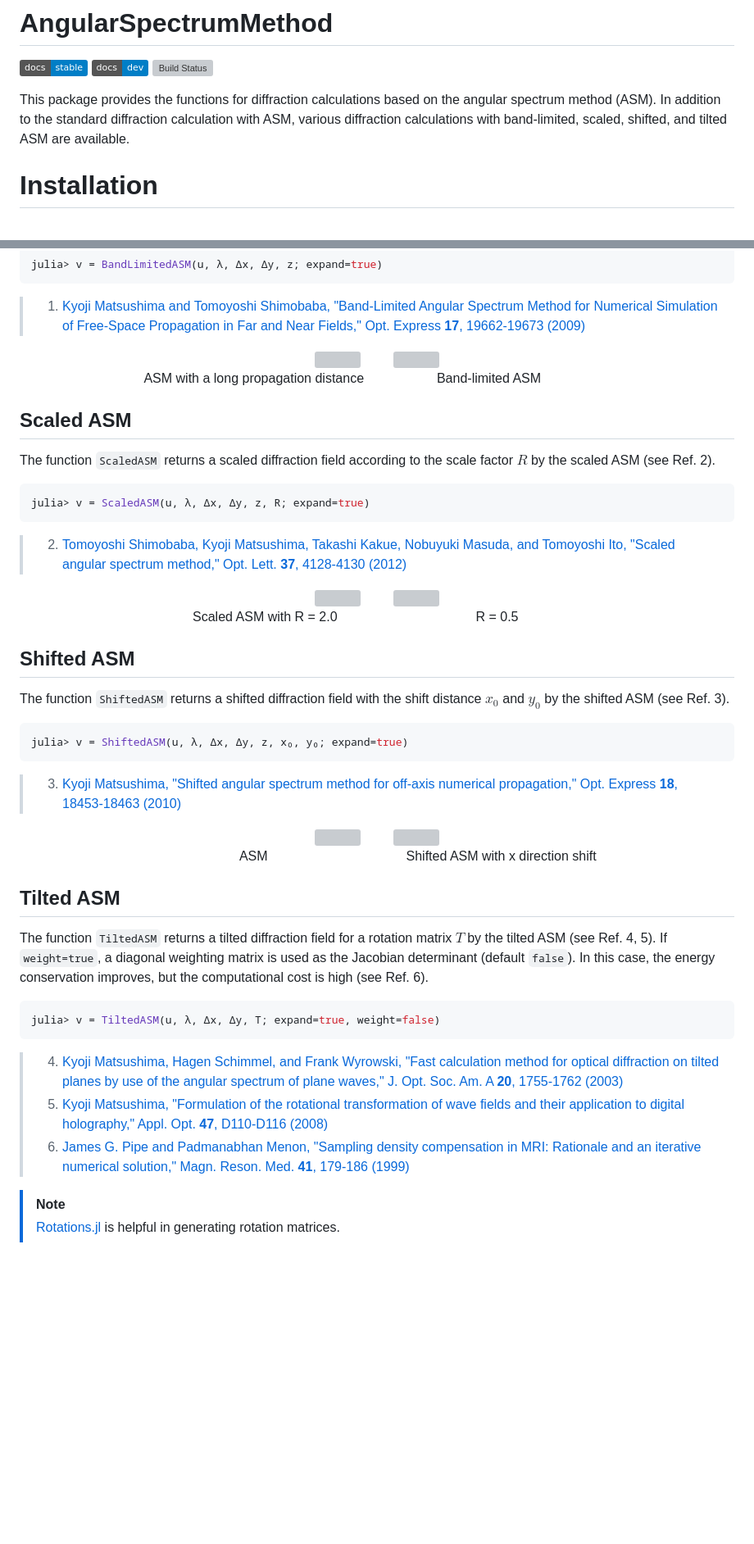
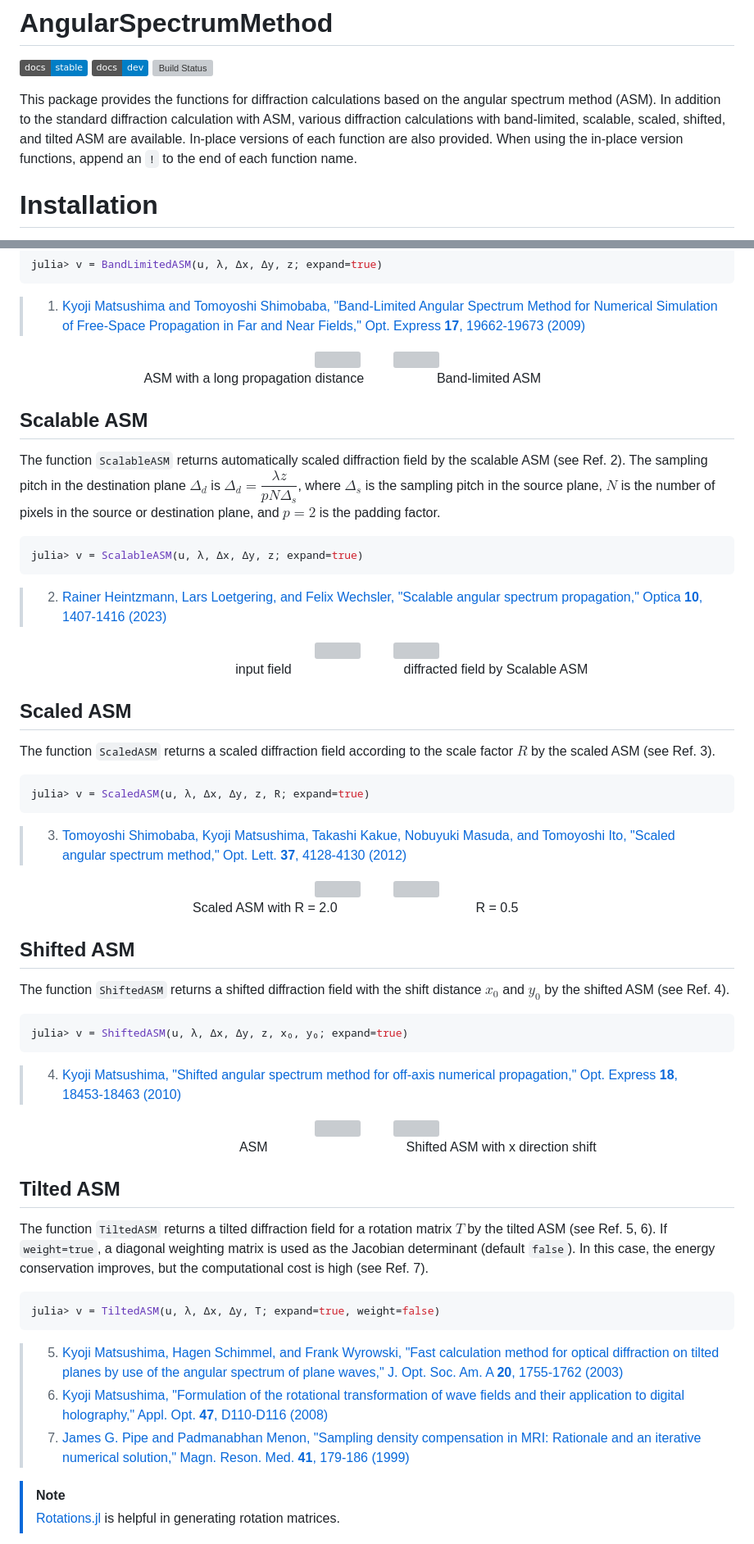
Before and after one commit to syoshida1983/AngularSpectrumMethod.jl, a Markdown page: README.md, 2 parts joined by grey strips. Shown at 82% size. Drawn GitHub-style; badges without logos; blank space fills up the shorter version; grey boxes are pictures that could not be loaded.

````diff
--- a/README.md
+++ b/README.md
@@ -5,7 +5,8 @@
 [![Build Status](https://github.com/syoshida1983/AngularSpectrumMethod.jl/actions/workflows/CI.yml/badge.svg?branch=master)](https://github.com/syoshida1983/AngularSpectrumMethod.jl/actions/workflows/CI.yml?query=branch%3Amaster)
 
 This package provides the functions for diffraction calculations based on the angular spectrum method (ASM).
-In addition to the standard diffraction calculation with ASM, various diffraction calculations with band-limited, scaled, shifted, and tilted ASM are available.
+In addition to the standard diffraction calculation with ASM, various diffraction calculations with band-limited, scalable, scaled, shifted, and tilted ASM are available.
+In-place versions of each function are also provided. When using the in-place version functions, append an `!` to the end of each function name.
 
 # Installation
 
@@ -83,15 +84,38 @@ julia> v = BandLimitedASM(u, λ, Δx, Δy, z; expand=true)
     &emsp;&emsp;&emsp;&emsp;&emsp;
 </p>
 
+## Scalable ASM
+
+The function `ScalableASM` returns automatically scaled diffraction field by the scalable ASM (see Ref. 2).
+The sampling pitch in the destination plane $\Delta_{d}$ is $\Delta_{d}=\dfrac{\lambda z}{pN\Delta_{s}}$,
+where $\Delta_{s}$ is the sampling pitch in the source plane, $N$ is the number of pixels in the source or destination plane, and $p=2$ is the padding factor.
+
+```julia
+julia> v = ScalableASM(u, λ, Δx, Δy, z; expand=true)
+```
+
+> 2. [Rainer Heintzmann, Lars Loetgering, and Felix Wechsler, "Scalable angular spectrum propagation," Optica **10**, 1407-1416 (2023)](https://doi.org/10.1364/OPTICA.497809)
+
+<p align="center">
+    <img src="https://github.com/syoshida1983/AngularSpectrumMethod.jl/blob/images/rect.jpg" width="250px">
+    &emsp;&emsp;
+    <img src="https://github.com/syoshida1983/AngularSpectrumMethod.jl/blob/images/ScalableASM.jpg" width="250px">
+    <br>
+    &emsp;&emsp;&emsp;&emsp;&emsp;
+    input field
+    &emsp;&emsp;&emsp;&emsp;&emsp;&emsp;&emsp;&emsp;
+    diffracted field by Scalable ASM
+</p>
+
 ## Scaled ASM
 
-The function `ScaledASM` returns a scaled diffraction field according to the scale factor $R$ by the scaled ASM (see Ref. 2).
+The function `ScaledASM` returns a scaled diffraction field according to the scale factor $R$ by the scaled ASM (see Ref. 3).
 
 ```julia
 julia> v = ScaledASM(u, λ, Δx, Δy, z, R; expand=true)
 ```
 
-> 2. [Tomoyoshi Shimobaba, Kyoji Matsushima, Takashi Kakue, Nobuyuki Masuda, and Tomoyoshi Ito, "Scaled angular spectrum method," Opt. Lett. **37**, 4128-4130 (2012)](https://doi.org/10.1364/OL.37.004128)
+> 3. [Tomoyoshi Shimobaba, Kyoji Matsushima, Takashi Kakue, Nobuyuki Masuda, and Tomoyoshi Ito, "Scaled angular spectrum method," Opt. Lett. **37**, 4128-4130 (2012)](https://doi.org/10.1364/OL.37.004128)
 
 <p align="center">
     <img src="https://github.com/syoshida1983/AngularSpectrumMethod.jl/blob/images/ScaledASMx2.jpg" width="250px">
@@ -106,13 +130,13 @@ julia> v = ScaledASM(u, λ, Δx, Δy, z, R; expand=true)
 
 ## Shifted ASM
 
-The function `ShiftedASM` returns a shifted diffraction field with the shift distance $x_{0}$ and $y_{0}$ by the shifted ASM (see Ref. 3).
+The function `ShiftedASM` returns a shifted diffraction field with the shift distance $x_{0}$ and $y_{0}$ by the shifted ASM (see Ref. 4).
 
 ```julia
 julia> v = ShiftedASM(u, λ, Δx, Δy, z, x₀, y₀; expand=true)
 ```
 
-> 3. [Kyoji Matsushima, "Shifted angular spectrum method for off-axis numerical propagation," Opt. Express **18**, 18453-18463 (2010)](https://doi.org/10.1364/OE.18.018453)
+> 4. [Kyoji Matsushima, "Shifted angular spectrum method for off-axis numerical propagation," Opt. Express **18**, 18453-18463 (2010)](https://doi.org/10.1364/OE.18.018453)
 
 <p align="center">
     <img src="https://github.com/syoshida1983/AngularSpectrumMethod.jl/blob/images/ASM50mm.jpg" width="250px">
@@ -127,17 +151,17 @@ julia> v = ShiftedASM(u, λ, Δx, Δy, z, x₀, y₀; expand=true)
 
 ## Tilted ASM
 
-The function `TiltedASM` returns a tilted diffraction field for a rotation matrix $T$ by the tilted ASM (see Ref. 4, 5).
+The function `TiltedASM` returns a tilted diffraction field for a rotation matrix $T$ by the tilted ASM (see Ref. 5, 6).
 If `weight=true`, a diagonal weighting matrix is used as the Jacobian determinant (default `false`).
-In this case, the energy conservation improves, but the computational cost is high (see Ref. 6).
+In this case, the energy conservation improves, but the computational cost is high (see Ref. 7).
 
 ```julia
 julia> v = TiltedASM(u, λ, Δx, Δy, T; expand=true, weight=false)
 ```
 
-> 4. [Kyoji Matsushima, Hagen Schimmel, and Frank Wyrowski, "Fast calculation method for optical diffraction on tilted planes by use of the angular spectrum of plane waves," J. Opt. Soc. Am. A **20**, 1755-1762 (2003)](https://doi.org/10.1364/JOSAA.20.001755)
-> 5. [Kyoji Matsushima, "Formulation of the rotational transformation of wave fields and their application to digital holography," Appl. Opt. **47**, D110-D116 (2008)](https://doi.org/10.1364/AO.47.00D110)
-> 6. [James G. Pipe and Padmanabhan Menon, "Sampling density compensation in MRI: Rationale and an iterative numerical solution," Magn. Reson. Med. **41**, 179-186 (1999)](https://doi.org/10.1002/(sici)1522-2594(199901)41:1%3C179::aid-mrm25%3E3.0.co;2-v)
+> 5. [Kyoji Matsushima, Hagen Schimmel, and Frank Wyrowski, "Fast calculation method for optical diffraction on tilted planes by use of the angular spectrum of plane waves," J. Opt. Soc. Am. A **20**, 1755-1762 (2003)](https://doi.org/10.1364/JOSAA.20.001755)
+> 6. [Kyoji Matsushima, "Formulation of the rotational transformation of wave fields and their application to digital holography," Appl. Opt. **47**, D110-D116 (2008)](https://doi.org/10.1364/AO.47.00D110)
+> 7. [James G. Pipe and Padmanabhan Menon, "Sampling density compensation in MRI: Rationale and an iterative numerical solution," Magn. Reson. Med. **41**, 179-186 (1999)](https://doi.org/10.1002/(sici)1522-2594(199901)41:1%3C179::aid-mrm25%3E3.0.co;2-v)
 
 > [!NOTE]
 > [Rotations.jl](https://github.com/JuliaGeometry/Rotations.jl) is helpful in generating rotation matrices.
````
